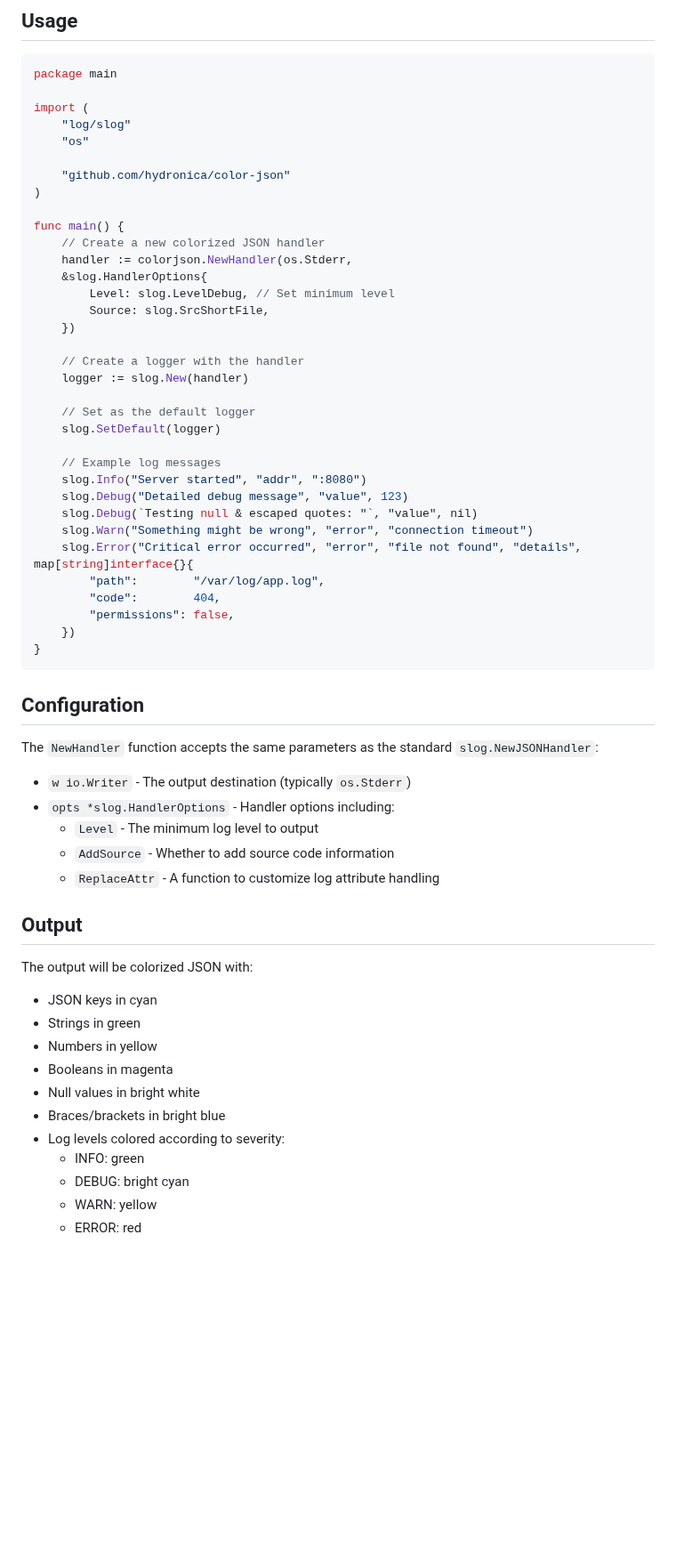
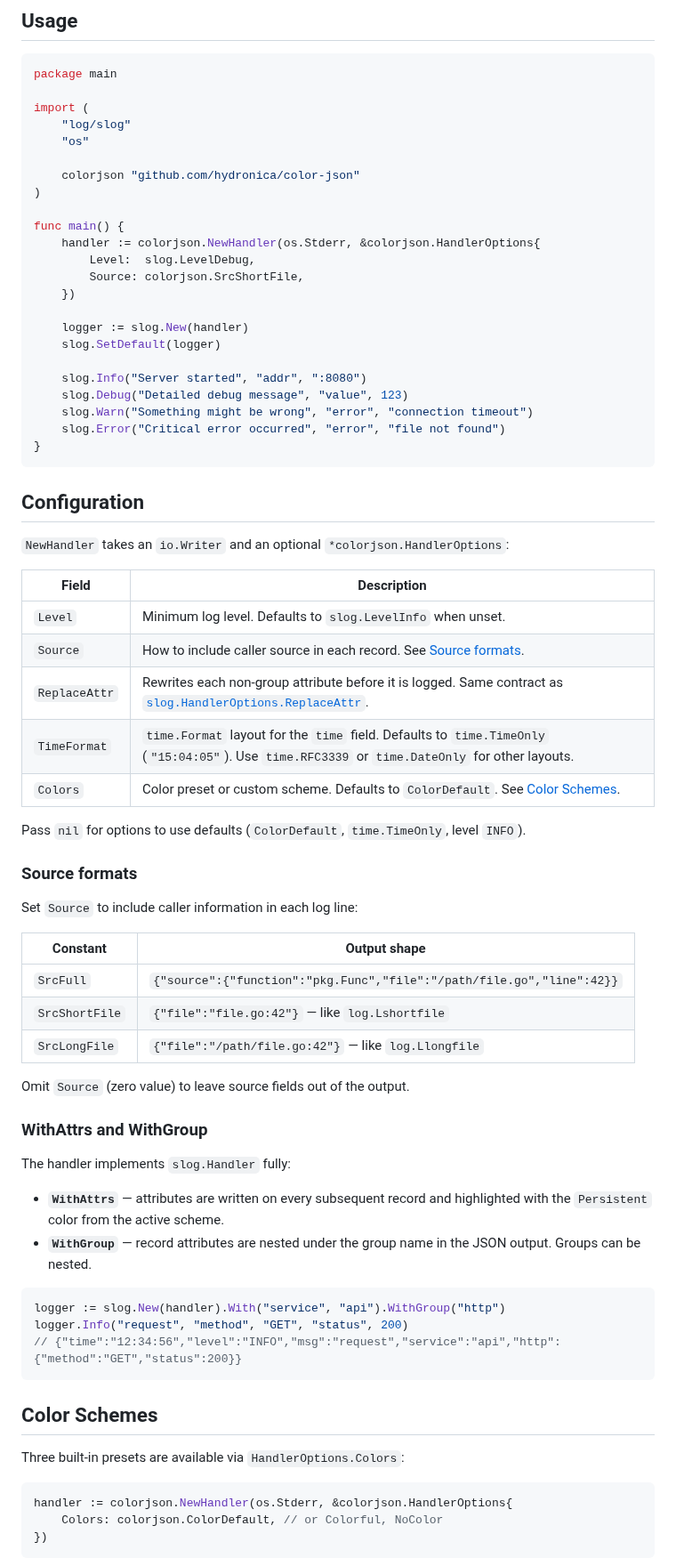
Before and after one commit to hydronica/color-json, a Markdown page: README.md, the part around one of its changes. Shown at 89% size. Drawn GitHub-style; blank space fills up the shorter version.

````diff
--- a/README.md
+++ b/README.md
@@ -24,58 +26,71 @@ import (
 	"log/slog"
 	"os"
 
-	"github.com/hydronica/color-json"
+	colorjson "github.com/hydronica/color-json"
 )
 
 func main() {
-	// Create a new colorized JSON handler
-	handler := colorjson.NewHandler(os.Stderr,
-	&slog.HandlerOptions{
-		Level: slog.LevelDebug, // Set minimum level
-		Source: slog.SrcShortFile,
+	handler := colorjson.NewHandler(os.Stderr, &colorjson.HandlerOptions{
+		Level:  slog.LevelDebug,
+		Source: colorjson.SrcShortFile,
 	})
 
-	// Create a logger with the handler
 	logger := slog.New(handler)
-
-	// Set as the default logger
 	slog.SetDefault(logger)
 
-	// Example log messages
 	slog.Info("Server started", "addr", ":8080")
 	slog.Debug("Detailed debug message", "value", 123)
-	slog.Debug(`Testing null & escaped quotes: "`, "value", nil)
 	slog.Warn("Something might be wrong", "error", "connection timeout")
-	slog.Error("Critical error occurred", "error", "file not found", "details", map[string]interface{}{
-		"path":        "/var/log/app.log",
-		"code":        404,
-		"permissions": false,
-	})
+	slog.Error("Critical error occurred", "error", "file not found")
 }
 ```
 
 ## Configuration
 
-The `NewHandler` function accepts the same parameters as the standard `slog.NewJSONHandler`:
+`NewHandler` takes an `io.Writer` and an optional `*colorjson.HandlerOptions`:
 
-- `w io.Writer` - The output destination (typically `os.Stderr`)
-- `opts *slog.HandlerOptions` - Handler options including:
-  - `Level` - The minimum log level to output
-  - `AddSource` - Whether to add source code information
-  - `ReplaceAttr` - A function to customize log attribute handling
+| Field | Description |
+|-------|-------------|
+| `Level` | Minimum log level. Defaults to `slog.LevelInfo` when unset. |
+| `Source` | How to include caller source in each record. See [Source formats](#source-formats). |
+| `ReplaceAttr` | Rewrites each non-group attribute before it is logged. Same contract as [`slog.HandlerOptions.ReplaceAttr`](https://pkg.go.dev/log/slog#HandlerOptions). |
+| `TimeFormat` | `time.Format` layout for the `time` field. Defaults to `time.TimeOnly` (`"15:04:05"`). Use `time.RFC3339` or `time.DateOnly` for other layouts. |
+| `Colors` | Color preset or custom scheme. Defaults to `ColorDefault`. See [Color Schemes](#color-schemes). |
 
-## Output
+Pass `nil` for options to use defaults (`ColorDefault`, `time.TimeOnly`, level `INFO`).
 
-The output will be colorized JSON with:
+### Source formats
 
-- JSON keys in cyan
-- Strings in green
-- Numbers in yellow
-- Booleans in magenta
-- Null values in bright white
-- Braces/brackets in bright blue
-- Log levels colored according to severity:
-  - INFO: green
-  - DEBUG: bright cyan
-  - WARN: yellow
-  - ERROR: red
+Set `Source` to include caller information in each log line:
+
+| Constant | Output shape |
+|----------|--------------|
+| `SrcFull` | `{"source":{"function":"pkg.Func","file":"/path/file.go","line":42}}` |
+| `SrcShortFile` | `{"file":"file.go:42"}` — like `log.Lshortfile` |
+| `SrcLongFile` | `{"file":"/path/file.go:42"}` — like `log.Llongfile` |
+
+Omit `Source` (zero value) to leave source fields out of the output.
+
+### WithAttrs and WithGroup
+
+The handler implements `slog.Handler` fully:
+
+- **`WithAttrs`** — attributes are written on every subsequent record and highlighted with the `Persistent` color from the active scheme.
+- **`WithGroup`** — record attributes are nested under the group name in the JSON output. Groups can be nested.
+
+```go
+logger := slog.New(handler).With("service", "api").WithGroup("http")
+logger.Info("request", "method", "GET", "status", 200)
+// {"time":"12:34:56","level":"INFO","msg":"request","service":"api","http":{"method":"GET","status":200}}
+```
+
+## Color Schemes
+
+Three built-in presets are available via `HandlerOptions.Colors`:
+
+```go
+handler := colorjson.NewHandler(os.Stderr, &colorjson.HandlerOptions{
+	Colors: colorjson.ColorDefault, // or Colorful, NoColor
+})
+```
+
````
Also changed, not shown: other parts of README.md (+42 -2 lines), color-json.png (added), 1 other file.
